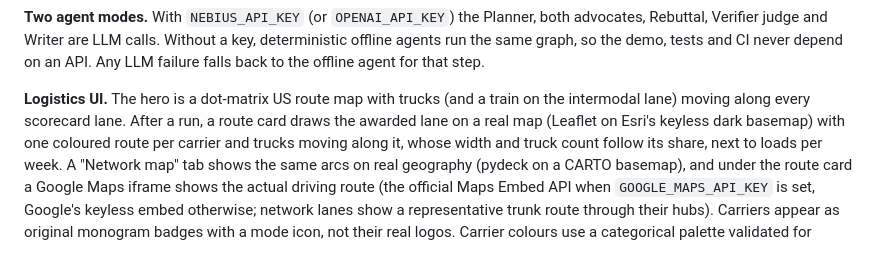
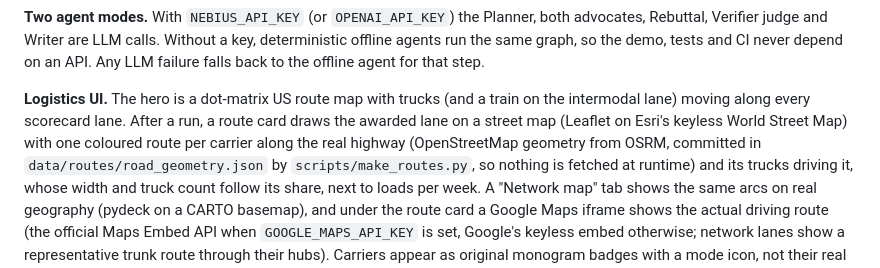
Before and after one commit to balum211/LaneRoom, a Markdown page: docs/ARCHITECTURE.md, the part around the change. Rendered like a GitHub page.

```diff
--- a/docs/ARCHITECTURE.md
+++ b/docs/ARCHITECTURE.md
@@ -74,8 +74,9 @@ judge and Writer are LLM calls. Without a key, deterministic offline agents run
 and CI never depend on an API. Any LLM failure falls back to the offline agent for that step.
 
 **Logistics UI.** The hero is a dot-matrix US route map with trucks (and a train on the intermodal lane) moving
-along every scorecard lane. After a run, a route card draws the awarded lane on a real map (Leaflet on Esri's keyless dark basemap) with one
-coloured route per carrier and trucks moving along it,
+along every scorecard lane. After a run, a route card draws the awarded lane on a street map (Leaflet on Esri's keyless World Street Map) with one
+coloured route per carrier along the real highway (OpenStreetMap geometry from OSRM, committed in
+`data/routes/road_geometry.json` by `scripts/make_routes.py`, so nothing is fetched at runtime) and its trucks driving it,
 whose width and truck count follow its share, next to loads per week. A "Network map" tab shows the same arcs on
 real geography (pydeck on a CARTO basemap), and under the route card a Google Maps iframe shows the actual
 driving route (the official Maps Embed API when `GOOGLE_MAPS_API_KEY` is set, Google's keyless embed otherwise;
```
Also changed, not shown: README.md (+1 -1 lines), docs/screenshots/12_route_map.png, 6 other files.
